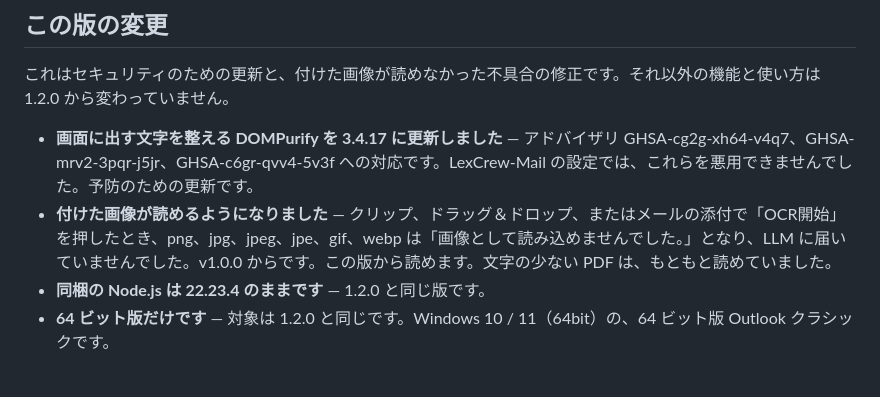
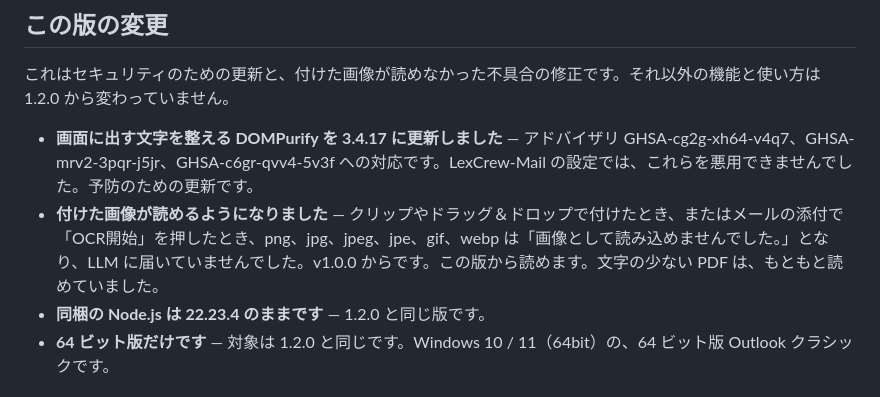
Before and after one commit to aquariumyossy/LexCrew-Mail, a Markdown page: docs/release-notes/v1.2.1.md, the part around the change. Rendered like a GitHub page.

Commit message:
画像の不具合の一文を、付ける経路が分かる書き方にする
クリップやドラッグ＆ドロップで付けたときと、メールの添付で「OCR開始」を押したときを分ける。

Co-authored-by: aquariumyossy <aquariumyossy@users.noreply.github.com>

```diff
--- a/docs/release-notes/v1.2.1.md
+++ b/docs/release-notes/v1.2.1.md
@@ -5,7 +5,7 @@ Outlook クラシック（デスクトップ版）のメール画面で、ロー
 これはセキュリティのための更新と、付けた画像が読めなかった不具合の修正です。それ以外の機能と使い方は 1.2.0 から変わっていません。
 
 - **画面に出す文字を整える DOMPurify を 3.4.17 に更新しました** — アドバイザリ GHSA-cg2g-xh64-v4q7、GHSA-mrv2-3pqr-j5jr、GHSA-c6gr-qvv4-5v3f への対応です。LexCrew-Mail の設定では、これらを悪用できませんでした。予防のための更新です。
-- **付けた画像が読めるようになりました** — クリップ、ドラッグ＆ドロップ、またはメールの添付で「OCR開始」を押したとき、png、jpg、jpeg、jpe、gif、webp は「画像として読み込めませんでした。」となり、LLM に届いていませんでした。v1.0.0 からです。この版から読めます。文字の少ない PDF は、もともと読めていました。
+- **付けた画像が読めるようになりました** — クリップやドラッグ＆ドロップで付けたとき、またはメールの添付で「OCR開始」を押したとき、png、jpg、jpeg、jpe、gif、webp は「画像として読み込めませんでした。」となり、LLM に届いていませんでした。v1.0.0 からです。この版から読めます。文字の少ない PDF は、もともと読めていました。
 - **同梱の Node.js は 22.23.4 のままです** — 1.2.0 と同じ版です。
 - **64 ビット版だけです** — 対象は 1.2.0 と同じです。Windows 10 / 11（64bit）の、64 ビット版 Outlook クラシックです。
 
```
